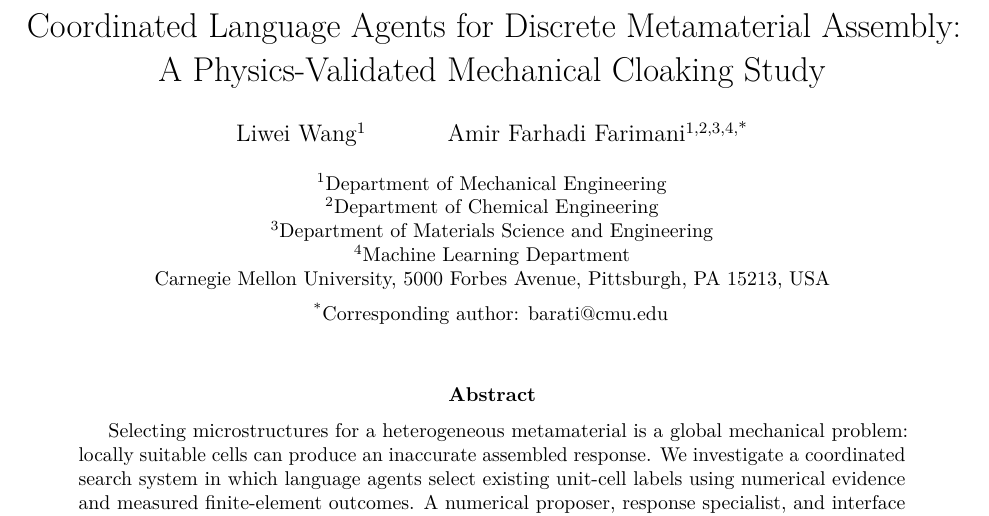
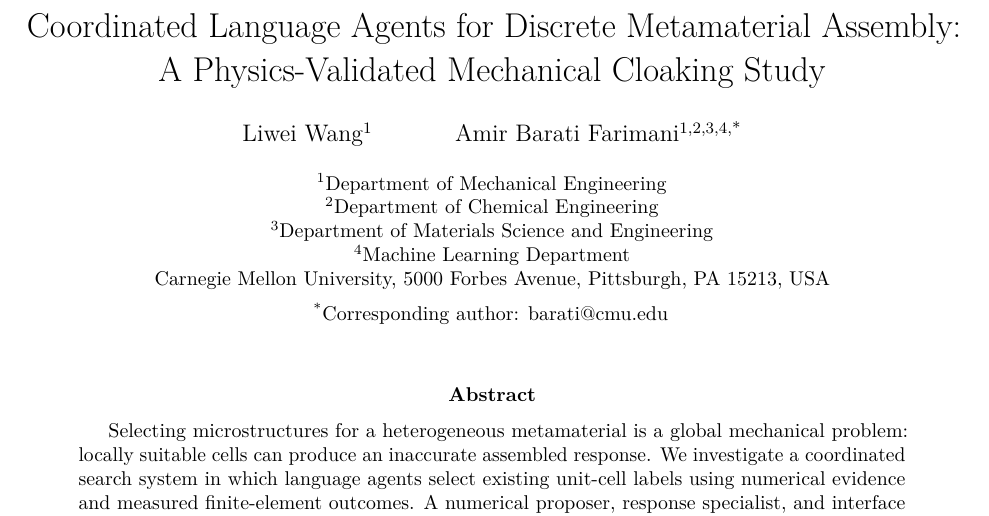
Before and after one commit to BaratiLab/Metamaterial-Swarm, a LaTeX paper (main.tex): part of page 1 of 19, cut so that both start at the same text. Compiled offline with pdfLaTeX.

Commit message:
Correct corresponding author name to Amir Barati Farimani

```diff
--- a/main.tex
+++ b/main.tex
@@ -19,7 +19,7 @@
 \definecolor{warmamber}{HTML}{C68A29}
 \newcommand{\eps}{\varepsilon}
 \title{Coordinated Language Agents for Discrete Metamaterial Assembly:\\A Physics-Validated Mechanical Cloaking Study}
-\author{Liwei Wang\textsuperscript{1} \and Amir Farhadi Farimani\textsuperscript{1,2,3,4,*}}
+\author{Liwei Wang\textsuperscript{1} \and Amir Barati Farimani\textsuperscript{1,2,3,4,*}}
 \date{\small
 \textsuperscript{1}Department of Mechanical Engineering\\
 \textsuperscript{2}Department of Chemical Engineering\\
```
Also changed, not shown: README.md, metamaterial-swarm-paper.pdf, 3 other files.
